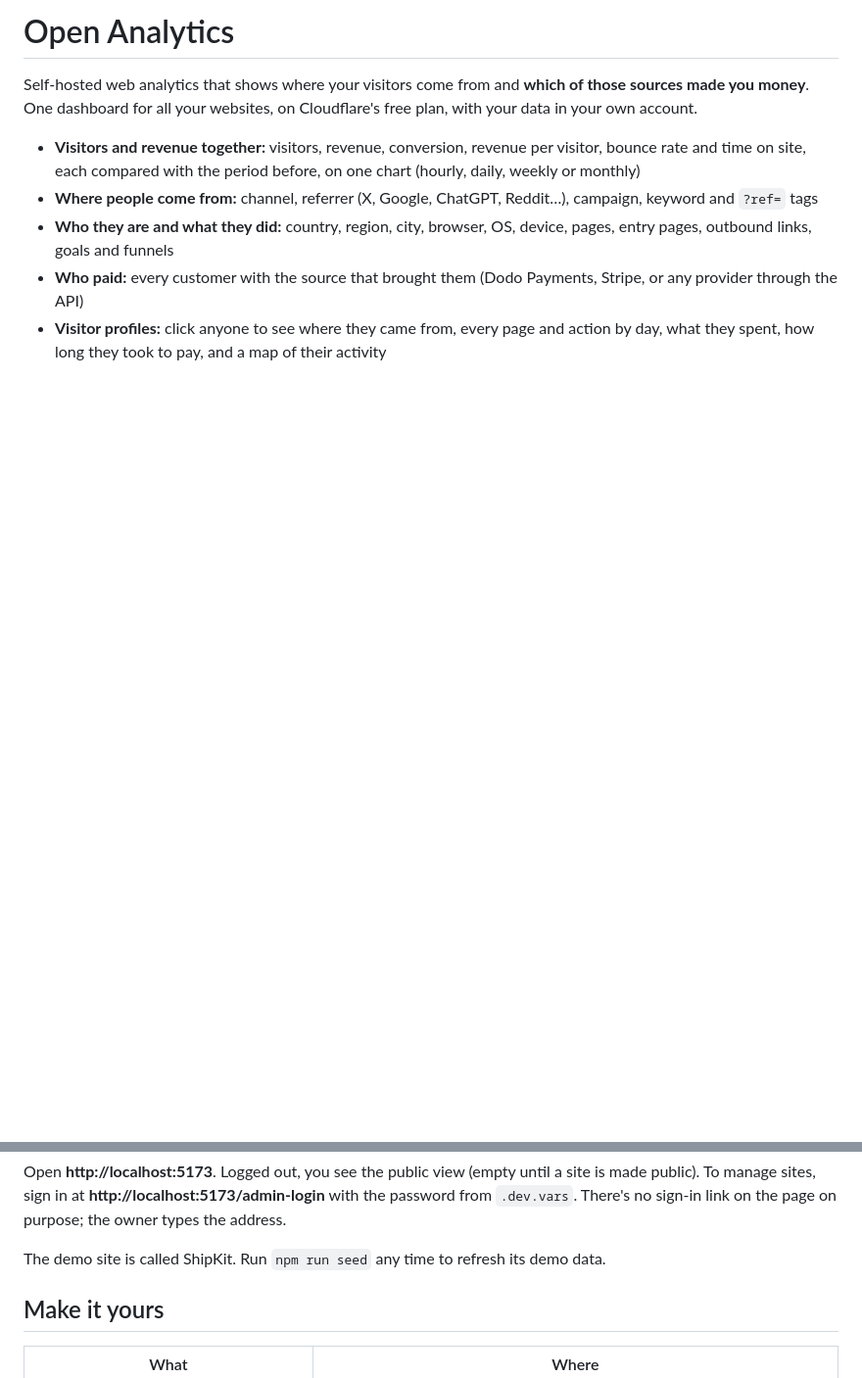
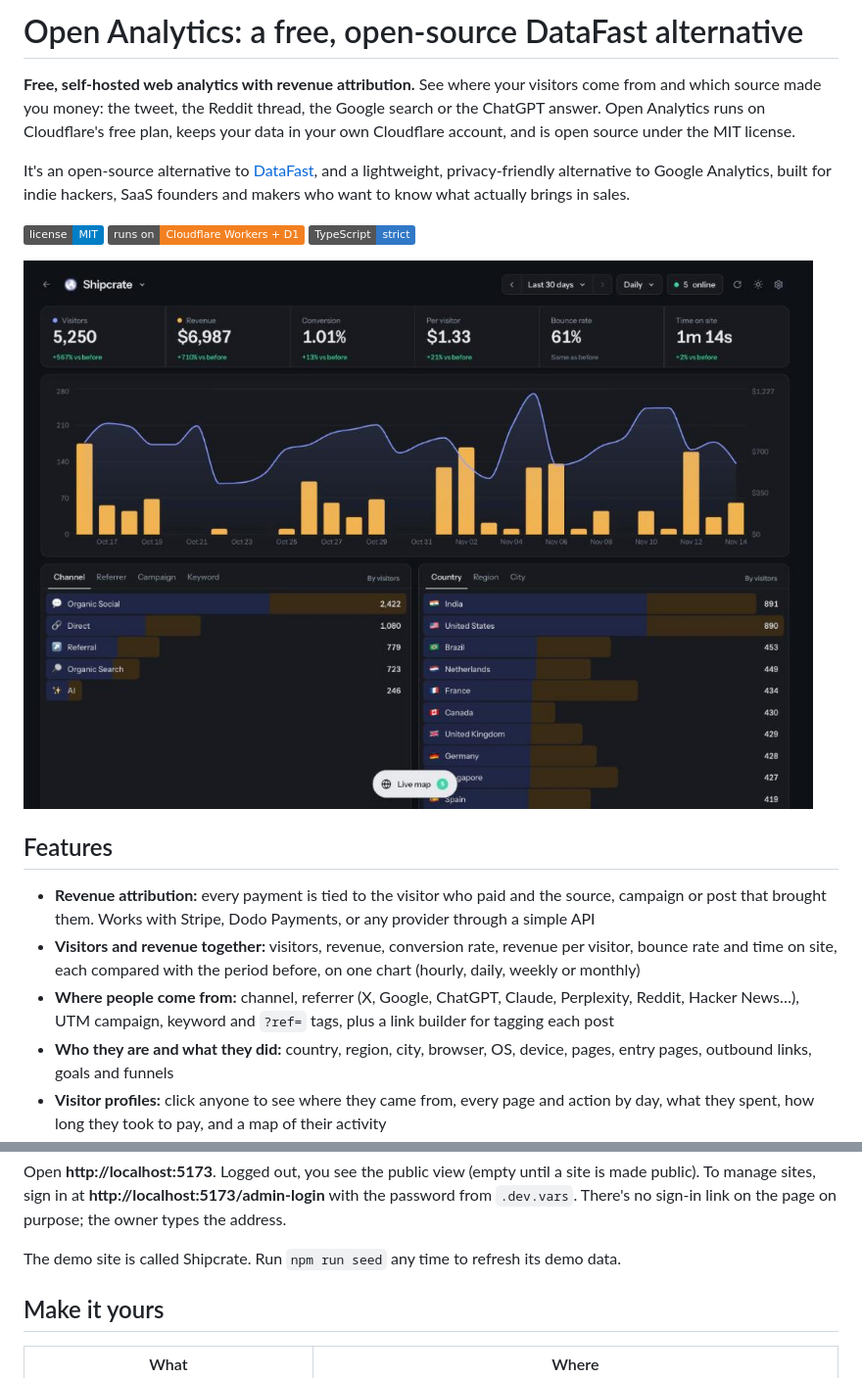
Before and after one commit to punyakrit/open-analytics, a Markdown page: README.md, 2 parts joined by grey strips. Shown at 98% size. Rendered like a GitHub page; pictures changed too: docs/dashboard.jpg (added); badges without logos; blank space fills up the shorter version.

```diff
--- a/README.md
+++ b/README.md
@@ -1,13 +1,27 @@
-# Open Analytics
+# Open Analytics: a free, open-source DataFast alternative
 
-Self-hosted web analytics that shows where your visitors come from and **which of those sources made you money**.
-One dashboard for all your websites, on Cloudflare's free plan, with your data in your own account.
+**Free, self-hosted web analytics with revenue attribution.** See where your visitors come from and which source made
+you money: the tweet, the Reddit thread, the Google search or the ChatGPT answer. Open Analytics runs on Cloudflare's
+free plan, keeps your data in your own Cloudflare account, and is open source under the MIT license.
 
-- **Visitors and revenue together:** visitors, revenue, conversion, revenue per visitor, bounce rate and time on site,
-  each compared with the period before, on one chart (hourly, daily, weekly or monthly)
-- **Where people come from:** channel, referrer (X, Google, ChatGPT, Reddit…), campaign, keyword and `?ref=` tags
+It's an open-source alternative to [DataFast](https://datafa.st), and a lightweight, privacy-friendly alternative to
+Google Analytics, built for indie hackers, SaaS founders and makers who want to know what actually brings in sales.
+
+[![MIT license](https://img.shields.io/badge/license-MIT-blue.svg)](LICENSE)
+[![Runs on Cloudflare Workers](https://img.shields.io/badge/runs%20on-Cloudflare%20Workers%20%2B%20D1-f38020.svg)](https://workers.cloudflare.com)
+[![TypeScript](https://img.shields.io/badge/TypeScript-strict-3178c6.svg)](tsconfig.json)
+
+![Open Analytics dashboard: visitors and revenue over 30 days, with channels and countries](docs/dashboard.jpg)
+
+## Features
+
+- **Revenue attribution:** every payment is tied to the visitor who paid and the source, campaign or post that brought
+  them. Works with Stripe, Dodo Payments, or any provider through a simple API
+- **Visitors and revenue together:** visitors, revenue, conversion rate, revenue per visitor, bounce rate and time on
+  site, each compared with the period before, on one chart (hourly, daily, weekly or monthly)
+- **Where people come from:** channel, referrer (X, Google, ChatGPT, Claude, Perplexity, Reddit, Hacker News…),
+  UTM campaign, keyword and `?ref=` tags, plus a link builder for tagging each post
 - **Who they are and what they did:** country, region, city, browser, OS, device, pages, entry pages, outbound links,
   goals and funnels
-- **Who paid:** every customer with the source that brought them (Dodo Payments, Stripe, or any provider through the API)
 - **Visitor profiles:** click anyone to see where they came from, every page and action by day, what they spent,
   how long they took to pay, and a map of their activity
@@ -32,7 +65,7 @@ Open **http://localhost:5173**. Logged out, you see the public view (empty until
 sites, sign in at **http://localhost:5173/admin-login** with the password from `.dev.vars`. There's no sign-in link
 on the page on purpose; the owner types the address.
 
-The demo site is called ShipKit. Run `npm run seed` any time to refresh its demo data.
+The demo site is called Shipcrate. Run `npm run seed` any time to refresh its demo data.
 
 ## Make it yours
 
```
Also changed, not shown: other parts of README.md (+71 -4 lines), docs/overview.jpg (added), 2 other files.
